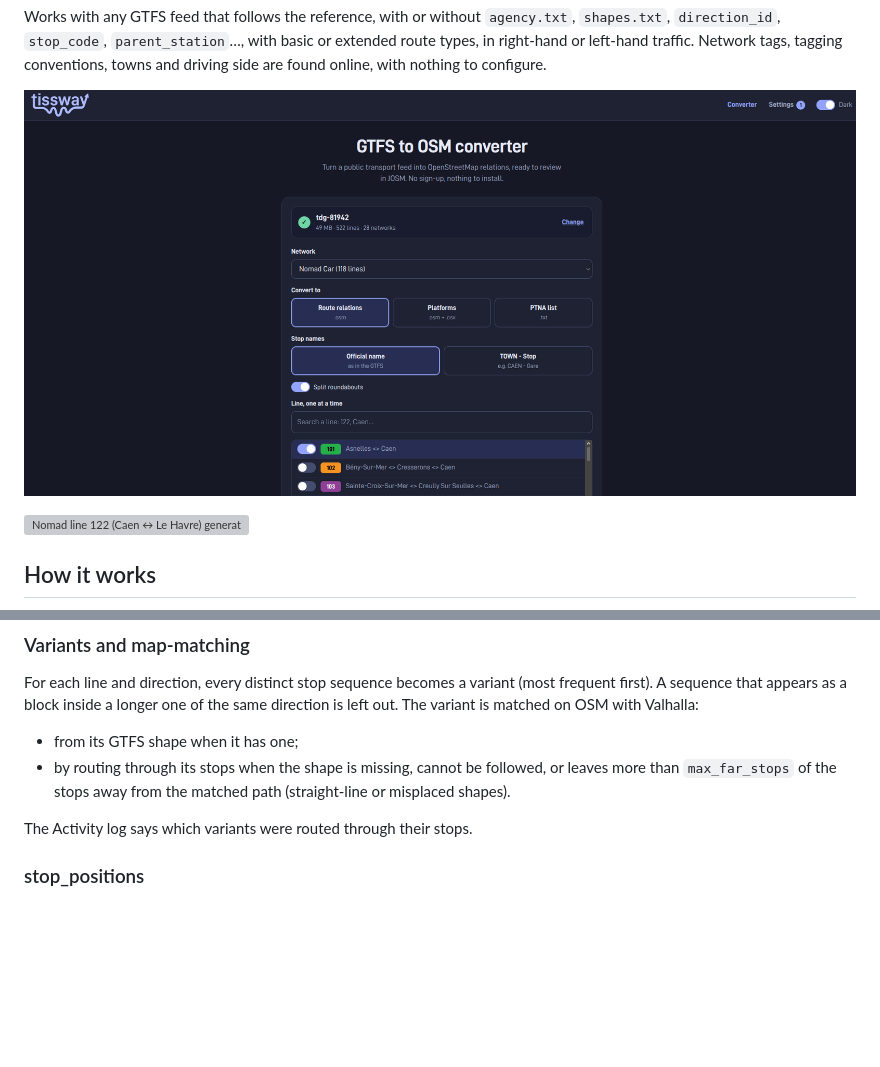
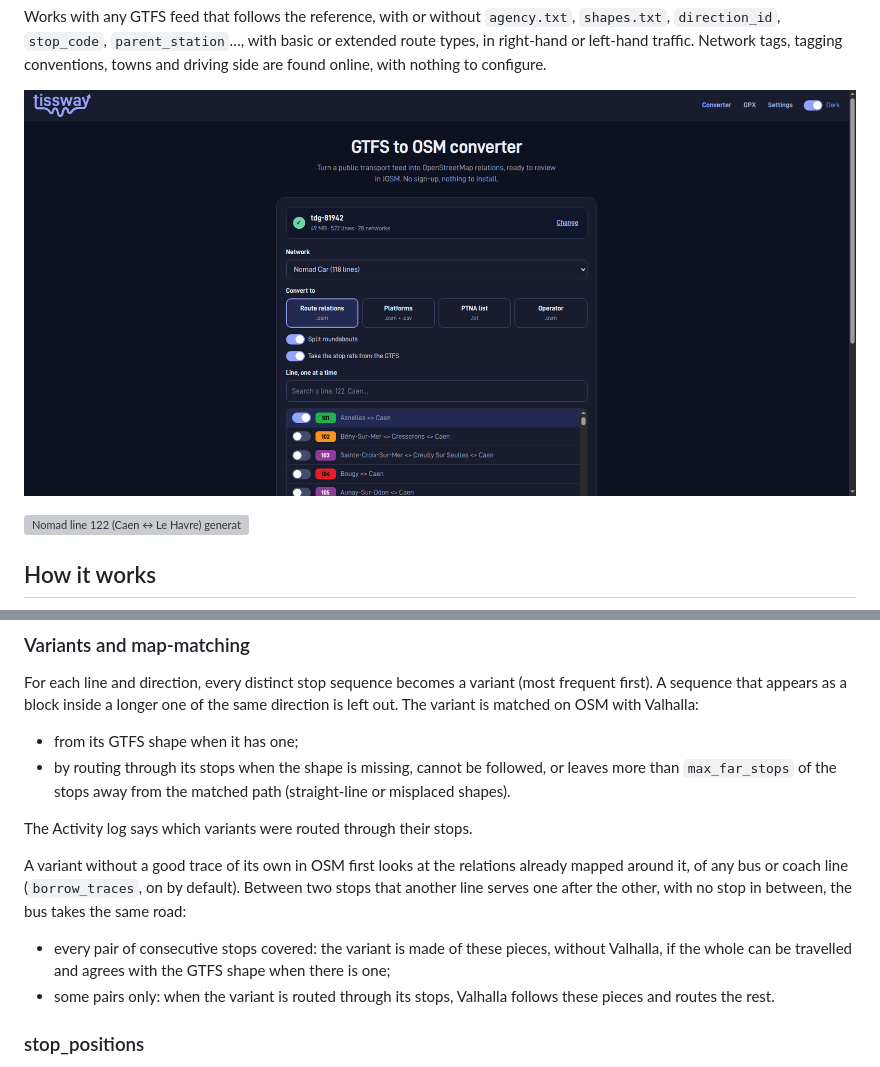
Before and after one commit to tes-maker/TissWay, a Markdown page: README.md, 2 parts joined by grey strips. Drawn GitHub-style; pictures changed too: website.png; blank space fills up the shorter version; grey boxes are pictures that could not be loaded.

```diff
--- a/README.md
+++ b/README.md
@@ -43,6 +43,14 @@ matched on OSM with Valhalla:
   `max_far_stops` of the stops away from the matched path (straight-line or misplaced shapes).
 
 The Activity log says which variants were routed through their stops.
+
+A variant without a good trace of its own in OSM first looks at the relations already mapped around it, of any bus or coach line
+(`borrow_traces`, on by default). Between two stops that another line serves one after the other, with no stop in between, the bus
+takes the same road:
+
+- every pair of consecutive stops covered: the variant is made of these pieces, without Valhalla, if the whole can be travelled and
+  agrees with the GTFS shape when there is one;
+- some pairs only: when the variant is routed through its stops, Valhalla follows these pieces and routes the rest.
 
 ### stop_positions
 
```
Also changed, not shown: web/README.md (+2 -1 lines), 9 other files.
